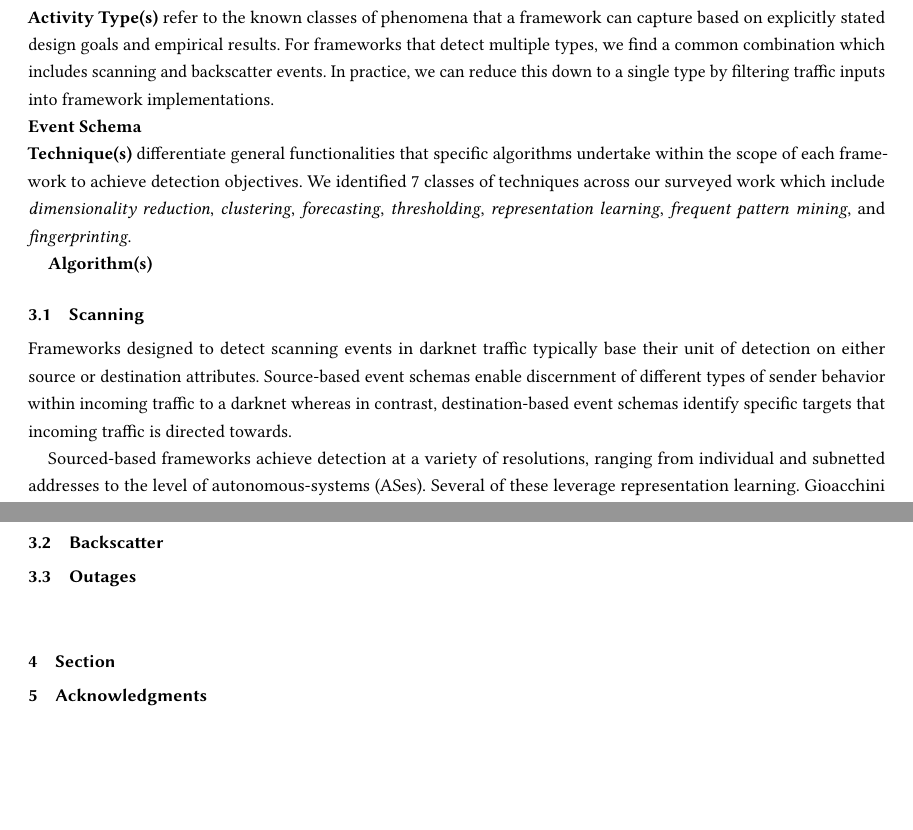
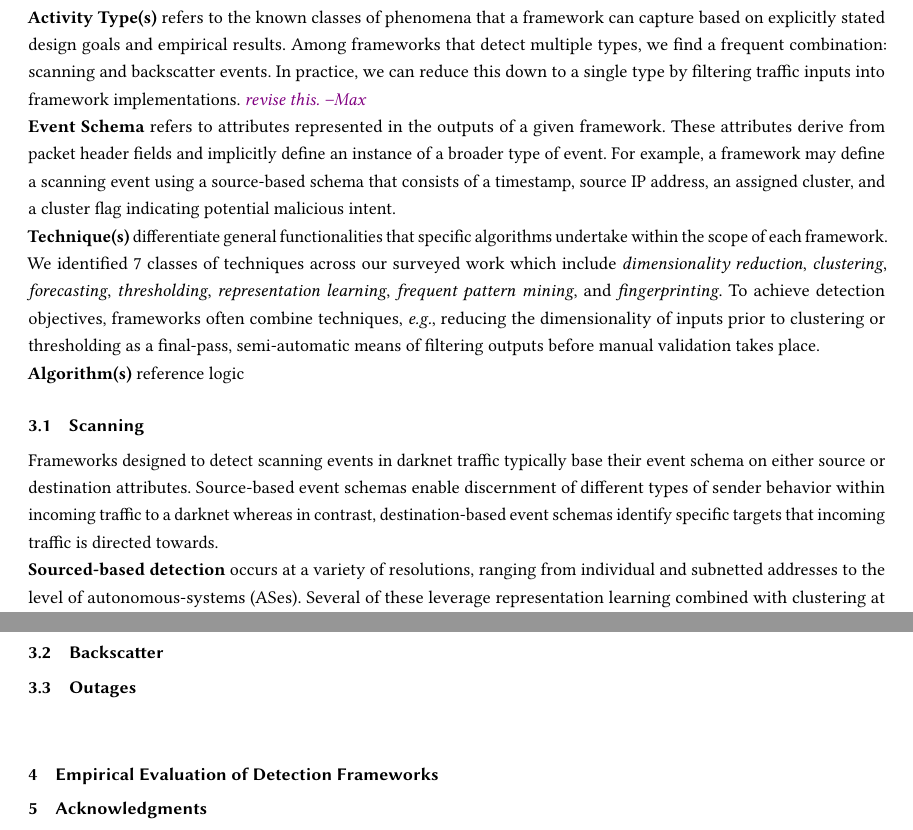
Before and after one commit to gmax9/re, a LaTeX paper (paper.tex): two parts of page 2 of 5, joined at a grey line, cut so that both start at the same text, the shorter picture padded with empty space. Compiled offline with pdfLaTeX.

Commit message:
structure scanning

```diff
--- a/paper.tex
+++ b/paper.tex
@@ -130,25 +130,30 @@ they aim to detect. Within these categories, we review and emphasize two importa
 and 2) the \textit{event schema} or unit of detection defined by their authors.
 Here, we briefly discuss these aspects we consider before expounding on individual works.
 
-\noindent{\textbf{Activity Type(s)}} refer to the known classes of phenomena that a framework can capture based on explicitly stated design goals and empirical results.
-For frameworks that detect multiple types, we find a common combination which includes scanning and backscatter events.
+\noindent{\textbf{Activity Type(s)}} refers to the known classes of phenomena that a framework can capture based on explicitly stated design goals and empirical results.
+Among frameworks that detect multiple types, we find a frequent combination: scanning and backscatter events.
 In practice, we can reduce this down to a single type by filtering traffic inputs into framework implementations.
+\maxnote{revise this.}
 
 % A common case where a single framework can detect multiple types of events
 % While some frameworks can capture multiple types of events, in practice
 % While in practice these are dependent on traffic inputs, we determine detectable activities for each framework based on explicitly stated design goals and evaluation results.
 
-\noindent{\textbf{Event Schema}}
+\noindent{\textbf{Event Schema}} refers to attributes represented in the outputs of a given framework.
+These attributes derive from packet header fields and implicitly define an instance of a broader type of event.
+For example, a framework may define a scanning event using a source-based schema that consists of a timestamp, source IP address, an assigned cluster, and a cluster flag indicating potential malicious intent.
 
-\noindent{\textbf{Technique(s)}} differentiate general functionalities that specific algorithms undertake within the scope of each framework to achieve detection objectives.
+\noindent{\textbf{Technique(s)}} differentiate general functionalities that specific algorithms undertake within the scope of each framework.
 We identified 7 classes of techniques across our surveyed work which include \textit{dimensionality reduction}, \textit{clustering}, \textit{forecasting}, \textit{thresholding}, \textit{representation learning},
 \textit{frequent pattern mining}, and \textit{fingerprinting}.
+To achieve detection objectives, frameworks often combine techniques, \textit{e.g.}, reducing the dimensionality of inputs prior to clustering or
+thresholding as a final-pass, semi-automatic means of filtering outputs before manual validation takes place.
 
 % encompass the specific algorithms employed by each framework and differentiate general functions frameworks leverage, often in combination, to
 % achieve their detection objectives. We define 7 classes of techniques which include \textit{dimensionality reduction}, \textit{clustering}, \textit{forecasting}, \textit{thresholding}, \textit{representation learning},
 % \textit{frequent pattern mining}, and \textit{fingerprinting}.
 
-\textbf{Algorithm(s)}
+\noindent{\textbf{Algorithm(s)}} reference logic
 
 % In this section, we provide a broad survey of existing darknet event detection frameworks that exemplify a wide spectrum of
 % different analytical tasks and techniques; in addition, we review the empirical evaluations of these frameworks to consider
@@ -170,12 +175,10 @@ We identified 7 classes of techniques across our surveyed work which include \te
 
 \subsection{Scanning}
 
-Frameworks designed to detect scanning events in darknet traffic typically base their unit of detection on either source or destination attributes.
+Frameworks designed to detect scanning events in darknet traffic typically base their event schema on either source or destination attributes.
 Source-based event schemas enable discernment of different types of sender behavior within incoming traffic to a darknet whereas in contrast,
 destination-based event schemas identify specific targets that incoming traffic is directed towards.
 
 % Enummerate works here
-Sourced-based frameworks achieve detection at a variety of resolutions, ranging from individual and subnetted addresses to the level of autonomous-systems (ASes).
-Several of these leverage representation learning.
-Gioacchini et al.~\cite{2023gioacchini,2021gioacchini} propose a domain-specific adaptation of Word2Vec~\cite{2013mikolov} that detect anomalous clusters of senders from packet arrival sequences.
-Kallitsis et al.~\cite{2022kallitsis} trained autoencoders on a more comprehensive set of features and clustered senders using their lower-dimensional embeddings.
+\noindent{\textbf{Sourced-based detection}} occurs at a variety of resolutions, ranging from individual and subnetted addresses to the level of autonomous-systems (ASes).
+Several of these leverage representation learning combined with clustering at the level of individual source IPs. \maxnote{revise}
@@ -268,7 +282,7 @@ Ban
 \end{center}
 
 
-\section{Section}
+\section{Empirical Evaluation of Detection Frameworks}
 
 
 \section{Acknowledgments}
```
Also changed, not shown: paper.tex (33 more changed lines).
